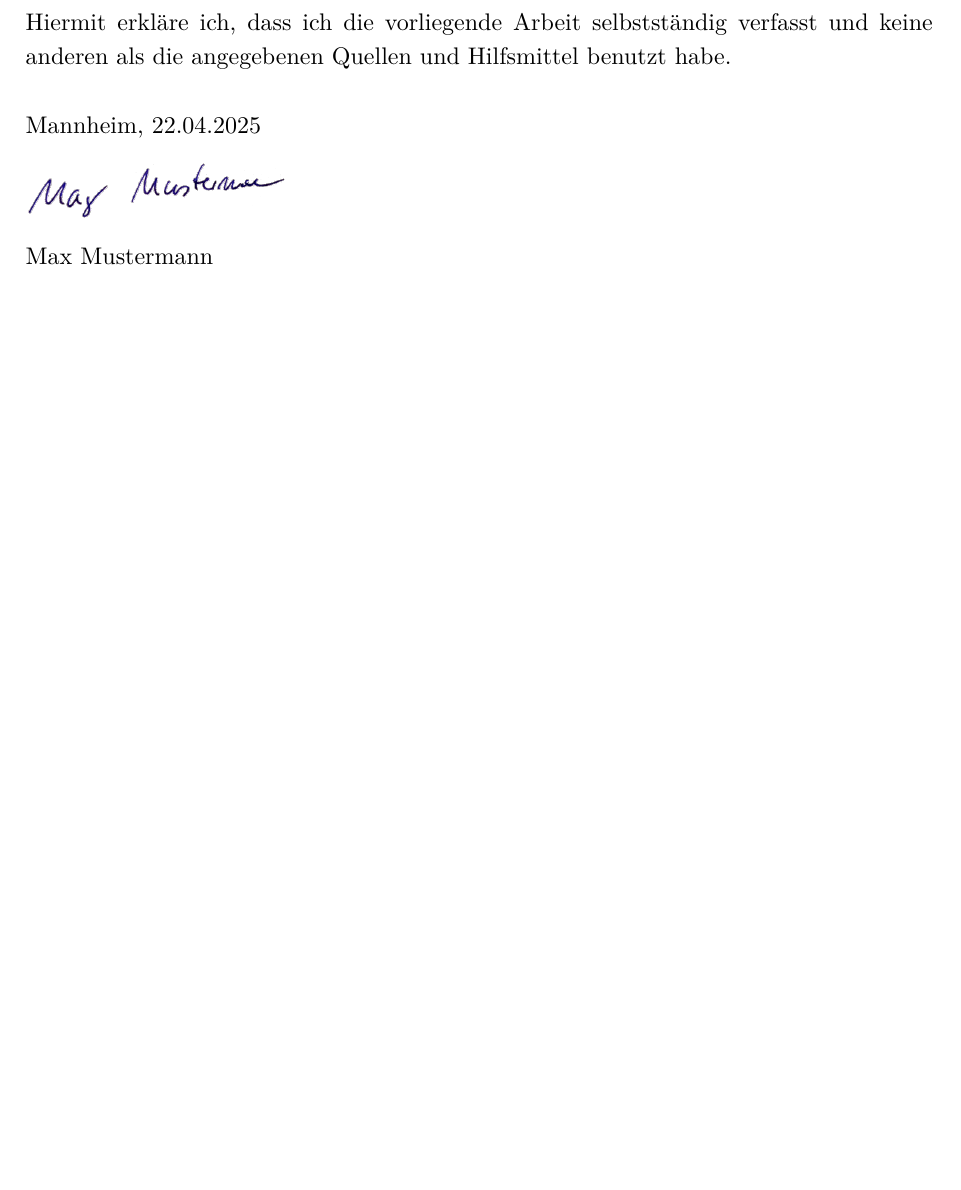
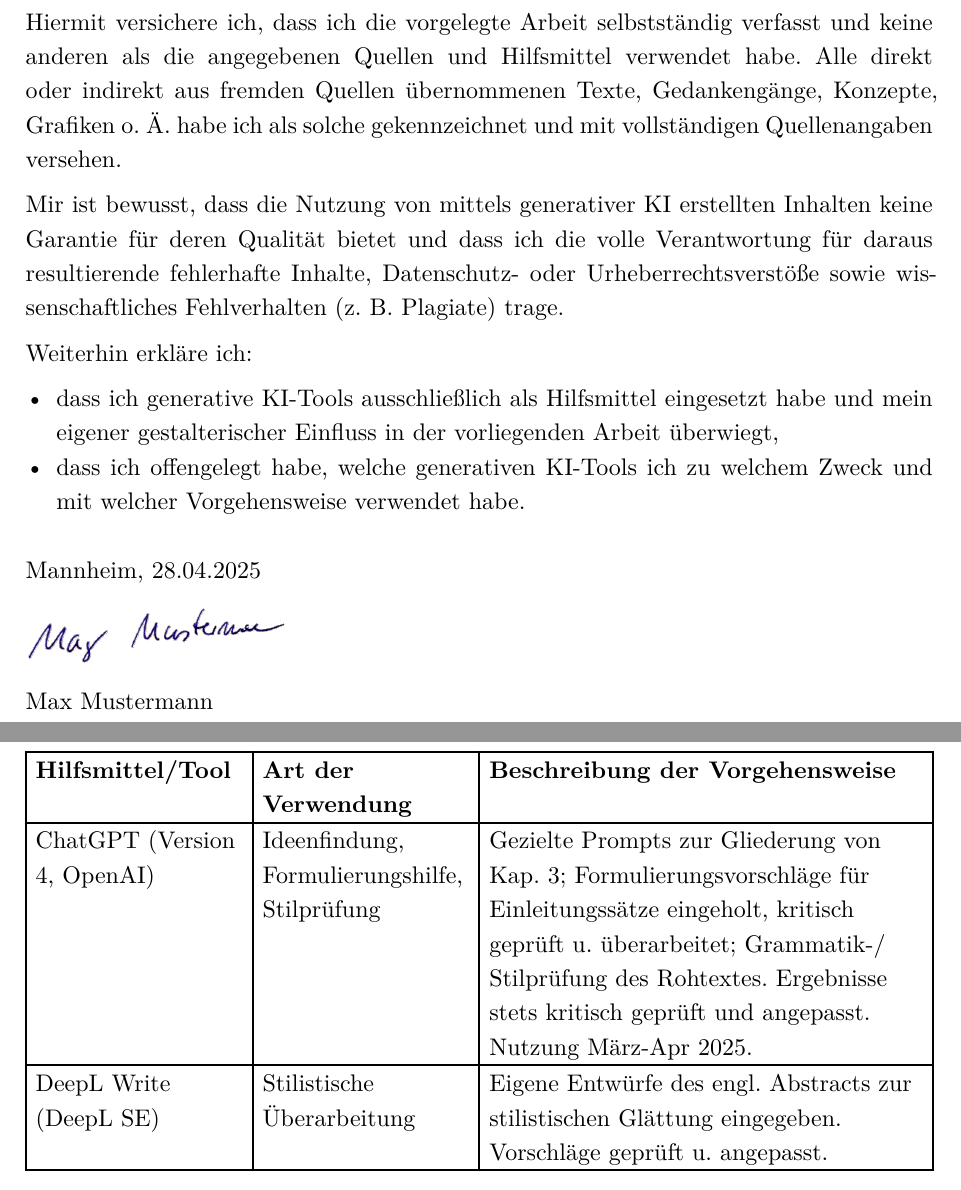
Before and after one commit to tjensen42/HSMA-typst-template, a Typst document (main.typ, which reads pages/declaration-of-authorship.typ, pages/tools-and-resources.typ): part of page 3 of 18 before the commit and two parts of pages 3 and 18 of 19 after it, the two joined at a grey line, cut so that both start at the same text, the shorter picture padded with empty space. The pictures show the PDF file main.pdf that the author committed with the source.

Commit message:
feat: add KI-Tools listing

```diff
--- a/pages/declaration-of-authorship.typ
+++ b/pages/declaration-of-authorship.typ
@@ -4,7 +4,14 @@
 
 #v(1em)
 
-Hiermit erkläre ich, dass ich die vorliegende Arbeit selbstständig verfasst und keine anderen als die angegebenen Quellen und Hilfsmittel benutzt habe.
+Hiermit versichere ich, dass ich die vorgelegte Arbeit selbstständig verfasst und keine anderen als die angegebenen Quellen und Hilfsmittel verwendet habe. Alle direkt oder indirekt aus fremden Quellen übernommenen Texte, Gedankengänge, Konzepte, Grafiken o. Ä. habe ich als solche gekennzeichnet und mit vollständigen Quellenangaben versehen.
+
+Mir ist bewusst, dass die Nutzung von mittels generativer KI erstellten Inhalten keine Garantie für deren Qualität bietet und dass ich die volle Verantwortung für daraus resultierende fehlerhafte Inhalte, Datenschutz- oder Urheberrechtsverstöße sowie wissenschaftliches Fehlverhalten (z. B. Plagiate) trage.
+
+Weiterhin erkläre ich:
+
+- dass ich generative KI-Tools ausschließlich als Hilfsmittel eingesetzt habe und mein eigener gestalterischer Einfluss in der vorliegenden Arbeit überwiegt,
+- dass ich offengelegt habe, welche generativen KI-Tools ich zu welchem Zweck und mit welcher Vorgehensweise verwendet habe.
 
 #v(1em)
 
--- /dev/null
+++ b/pages/tools-and-resources.typ
@@ -0,0 +1,10 @@
+
+#set par(justify: false)
+#table(
+  columns: (25%, 25%, 50%),
+  table.header(
+    [*Hilfsmittel/Tool*], [*Art der Verwendung*], [*Beschreibung der Vorgehensweise*]
+  ),
+  [ChatGPT (Version 4, OpenAI)], [Ideenfindung, Formulierungshilfe, Stilprüfung], [Gezielte Prompts zur Gliederung von Kap. 3; Formulierungsvorschläge für Einleitungssätze eingeholt, kritisch geprüft u. überarbeitet; Grammatik-/Stilprüfung des Rohtextes. Ergebnisse stets kritisch geprüft und angepasst. Nutzung März-Apr 2025.],
+  [DeepL Write (DeepL SE)], [Stilistische Überarbeitung], [Eigene Entwürfe des engl. Abstracts zur stilistischen Glättung eingegeben. Vorschläge geprüft u. angepasst.],
+)
```
Also changed, not shown: main.typ (+6 -0 lines), main.pdf.
